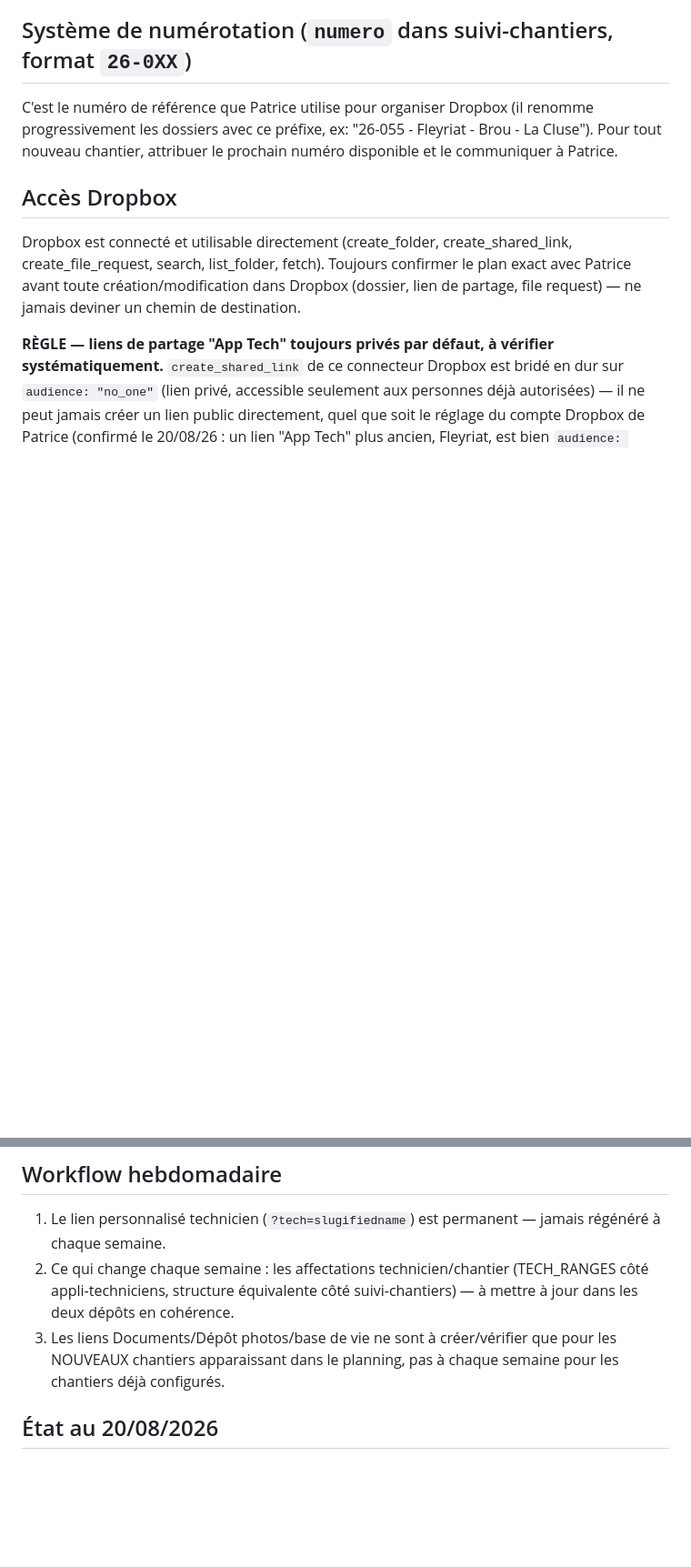
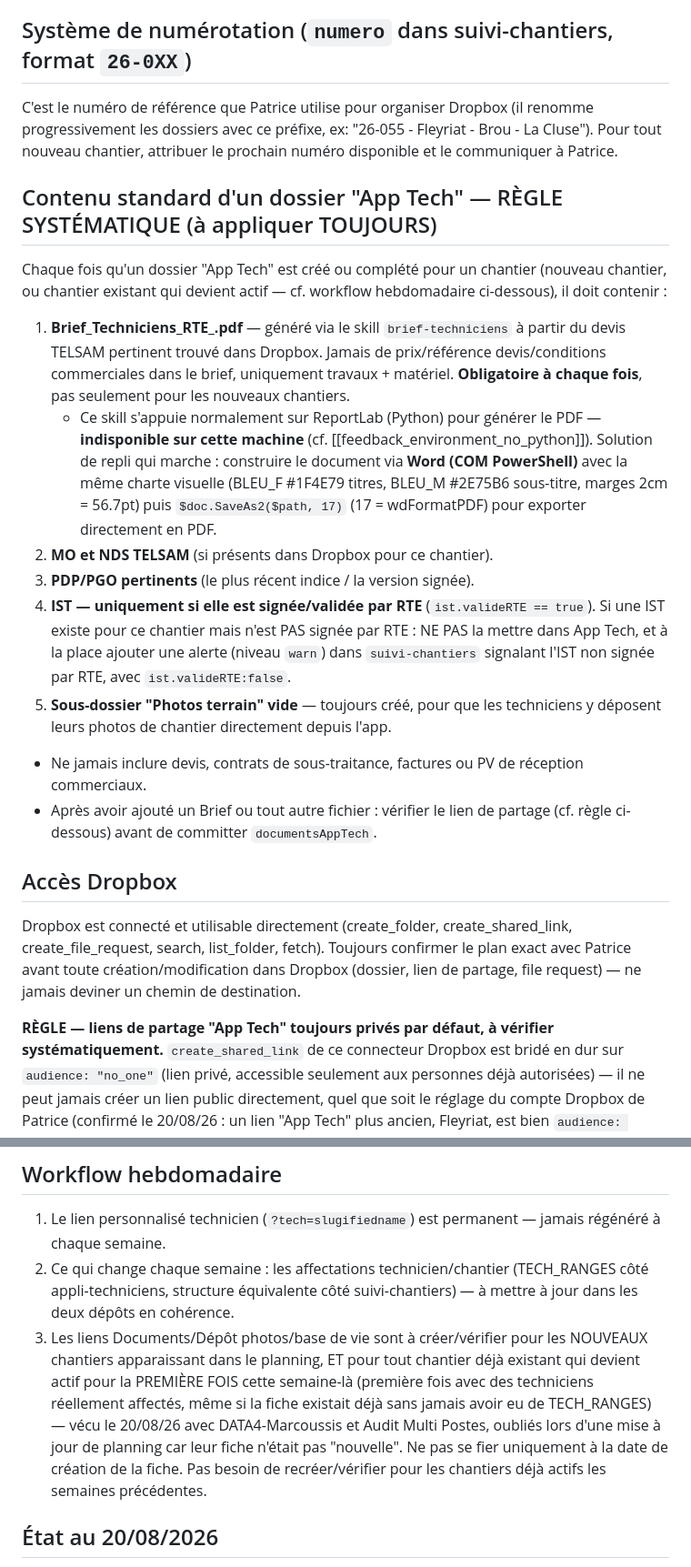
Before and after one commit to Pivot-telsam/appli-techniciens, a Markdown page: CLAUDE.md, 2 parts joined by grey strips. Shown at 91% size. Drawn GitHub-style; blank space fills up the shorter version.

Commit message:
CLAUDE.md : règle systématique du contenu App Tech (Brief, IST, Photos terrain)
Chaque dossier App Tech doit désormais toujours contenir un Brief Techniciens généré via
le skill brief-techniciens (solution de repli Word COM -> PDF, pas de Python sur cette
machine), les MO/NDS/PDP/PGO pertinents, l'IST seulement si signée par RTE (sinon alerte
warn dans suivi-chantiers + ist.valideRTE:false), et un sous-dossier "Photos terrain" vide.
S'applique aussi aux chantiers existants qui deviennent actifs pour la première fois, pas
seulement aux nouveaux chantiers.

Co-Authored-By: Claude Sonnet 5 <noreply@anthropic.com>

```diff
--- a/CLAUDE.md
+++ b/CLAUDE.md
@@ -101,6 +101,30 @@ C'est le numéro de référence que Patrice utilise pour organiser Dropbox (il r
 les dossiers avec ce préfixe, ex: "26-055 - Fleyriat - Brou - La Cluse"). Pour tout nouveau chantier,
 attribuer le prochain numéro disponible et le communiquer à Patrice.
 
+## Contenu standard d'un dossier "App Tech" — RÈGLE SYSTÉMATIQUE (à appliquer TOUJOURS)
+Chaque fois qu'un dossier "App Tech" est créé ou complété pour un chantier (nouveau chantier,
+ou chantier existant qui devient actif — cf. workflow hebdomadaire ci-dessous), il doit contenir :
+1. **Brief_Techniciens_RTE_<Nom>.pdf** — généré via le skill `brief-techniciens` à partir du
+   devis TELSAM pertinent trouvé dans Dropbox. Jamais de prix/référence devis/conditions
+   commerciales dans le brief, uniquement travaux + matériel. **Obligatoire à chaque fois**, pas
+   seulement pour les nouveaux chantiers.
+   - Ce skill s'appuie normalement sur ReportLab (Python) pour générer le PDF — **indisponible
+     sur cette machine** (cf. [[feedback_environment_no_python]]). Solution de repli qui marche :
+     construire le document via **Word (COM PowerShell)** avec la même charte visuelle
+     (BLEU_F #1F4E79 titres, BLEU_M #2E75B6 sous-titre, marges 2cm = 56.7pt) puis
+     `$doc.SaveAs2($path, 17)` (17 = wdFormatPDF) pour exporter directement en PDF.
+2. **MO et NDS TELSAM** (si présents dans Dropbox pour ce chantier).
+3. **PDP/PGO pertinents** (le plus récent indice / la version signée).
+4. **IST — uniquement si elle est signée/validée par RTE** (`ist.valideRTE == true`). Si une IST
+   existe pour ce chantier mais n'est PAS signée par RTE : NE PAS la mettre dans App Tech, et à
+   la place ajouter une alerte (niveau `warn`) dans `suivi-chantiers` signalant l'IST non signée
+   par RTE, avec `ist.valideRTE:false`.
+5. **Sous-dossier "Photos terrain" vide** — toujours créé, pour que les techniciens y déposent
+   leurs photos de chantier directement depuis l'app.
+- Ne jamais inclure devis, contrats de sous-traitance, factures ou PV de réception commerciaux.
+- Après avoir ajouté un Brief ou tout autre fichier : vérifier le lien de partage (cf. règle
+  ci-dessous) avant de committer `documentsAppTech`.
+
 ## Accès Dropbox
 Dropbox est connecté et utilisable directement (create_folder, create_shared_link, create_file_request,
 search, list_folder, fetch). Toujours confirmer le plan exact avec Patrice avant toute création/modification
@@ -129,8 +153,13 @@ les liens publics — c'est uniquement l'outil qui les crée restreints). Consé
 1. Le lien personnalisé technicien (`?tech=slugifiedname`) est permanent — jamais régénéré à chaque semaine.
 2. Ce qui change chaque semaine : les affectations technicien/chantier (TECH_RANGES côté appli-techniciens,
    structure équivalente côté suivi-chantiers) — à mettre à jour dans les deux dépôts en cohérence.
-3. Les liens Documents/Dépôt photos/base de vie ne sont à créer/vérifier que pour les NOUVEAUX chantiers
-   apparaissant dans le planning, pas à chaque semaine pour les chantiers déjà configurés.
+3. Les liens Documents/Dépôt photos/base de vie sont à créer/vérifier pour les NOUVEAUX chantiers
+   apparaissant dans le planning, ET pour tout chantier déjà existant qui devient actif pour la
+   PREMIÈRE FOIS cette semaine-là (première fois avec des techniciens réellement affectés,
+   même si la fiche existait déjà sans jamais avoir eu de TECH_RANGES) — vécu le 20/08/26 avec
+   DATA4-Marcoussis et Audit Multi Postes, oubliés lors d'une mise à jour de planning car leur
+   fiche n'était pas "nouvelle". Ne pas se fier uniquement à la date de création de la fiche.
+   Pas besoin de recréer/vérifier pour les chantiers déjà actifs les semaines précédentes.
 
 ## État au 20/08/2026
 - 6 chantiers ont un bouton "📷 Dépôt photos" (Portet, Fleyriat, Fibrage THYM Bissy-Grand Ile,
```
